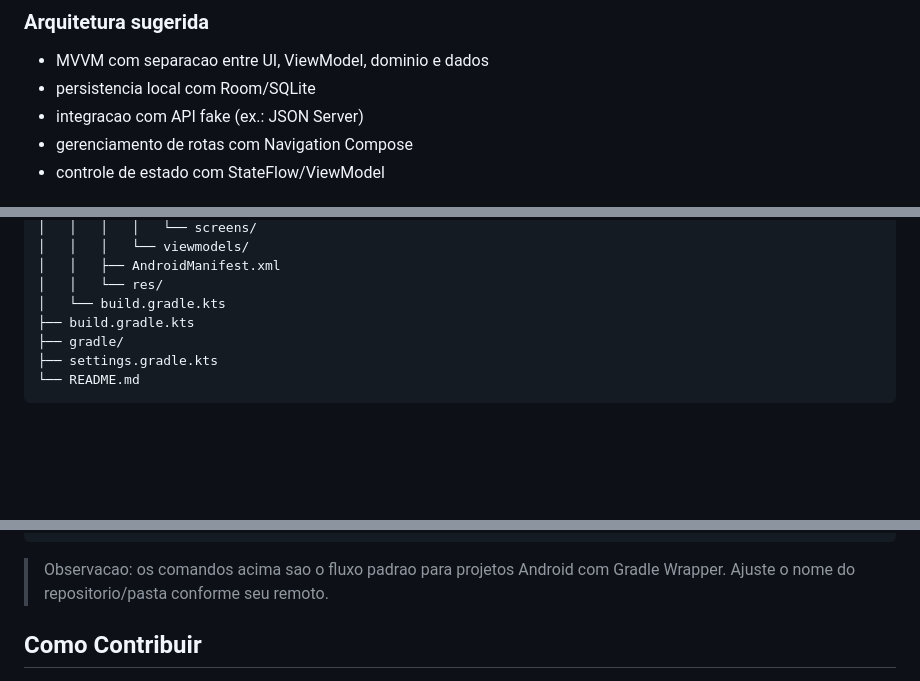
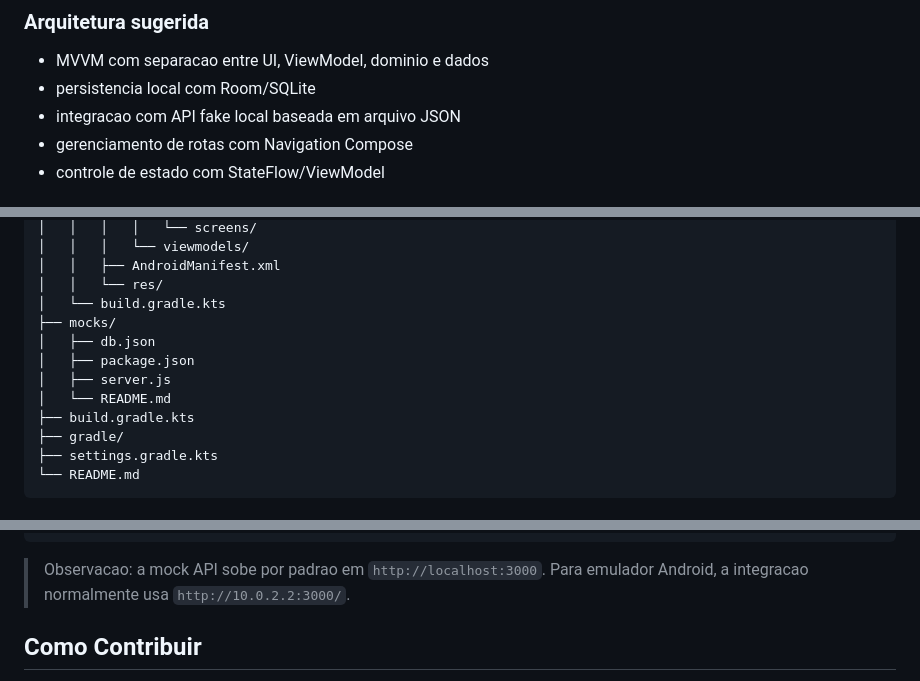
Before and after one commit to ducomin/PayFlowApp, a Markdown page: README.md, 3 parts joined by grey strips. Rendered like a GitHub page; blank space fills up the shorter version.

````diff
--- a/README.md
+++ b/README.md
@@ -82,7 +84,7 @@ Ou, se preferir imagens por tela:
 
 - MVVM com separacao entre UI, ViewModel, dominio e dados
 - persistencia local com Room/SQLite
-- integracao com API fake (ex.: JSON Server)
+- integracao com API fake local baseada em arquivo JSON
 - gerenciamento de rotas com Navigation Compose
 - controle de estado com StateFlow/ViewModel
 
@@ -110,6 +112,11 @@ PayFlowApp/
 │   │   ├── AndroidManifest.xml
 │   │   └── res/
 │   └── build.gradle.kts
+├── mocks/
+│   ├── db.json
+│   ├── package.json
+│   ├── server.js
+│   └── README.md
 ├── build.gradle.kts
 ├── gradle/
 ├── settings.gradle.kts
@@ -169,7 +229,7 @@ cd PayFlowApp
 ./gradlew test
 ```
 
-> Observacao: os comandos acima sao o fluxo padrao para projetos Android com Gradle Wrapper. Ajuste o nome do repositorio/pasta conforme seu remoto.
+> Observacao: a mock API sobe por padrao em `http://localhost:3000`. Para emulador Android, a integracao normalmente usa `http://10.0.2.2:3000/`.
 
 ## Como Contribuir
 
````
Also changed, not shown: other parts of README.md (+55 -0 lines), mocks/README.md (added, +171 -0 lines).
